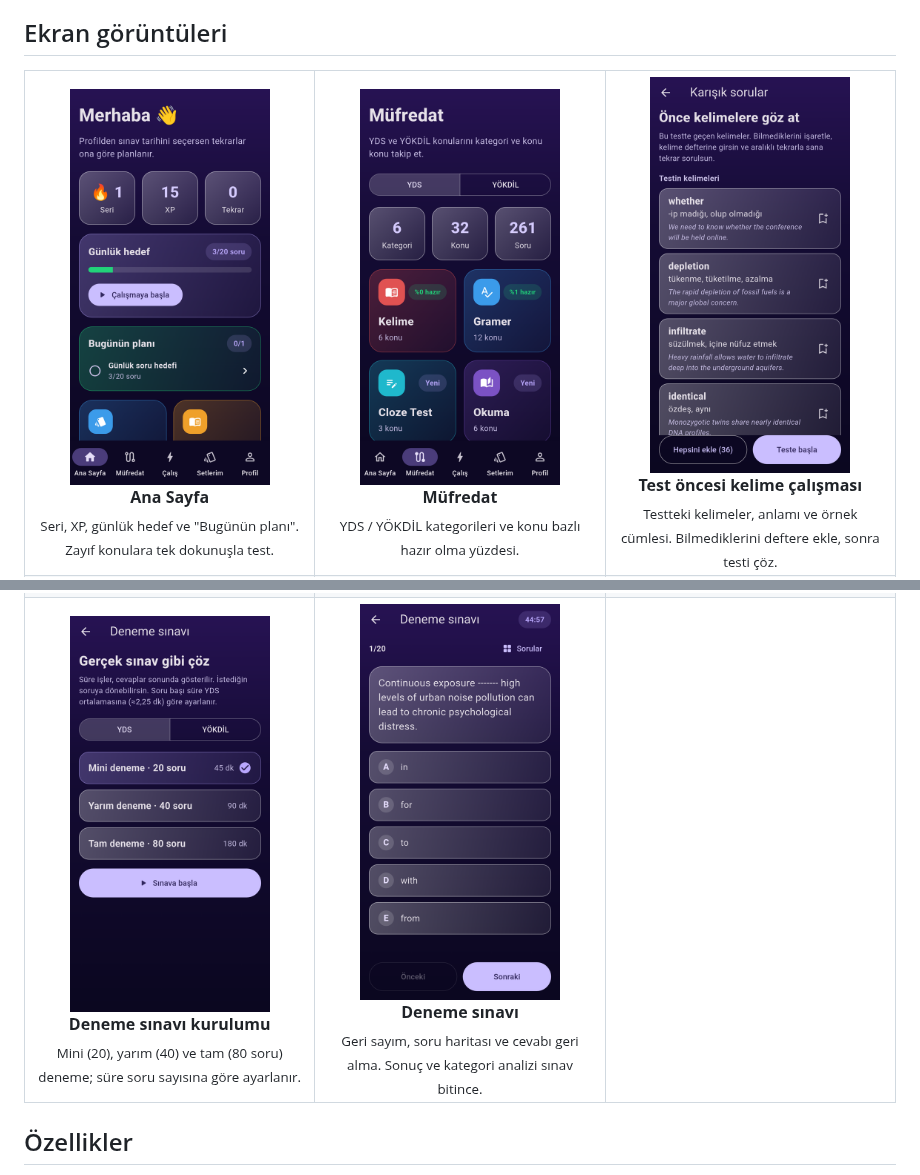
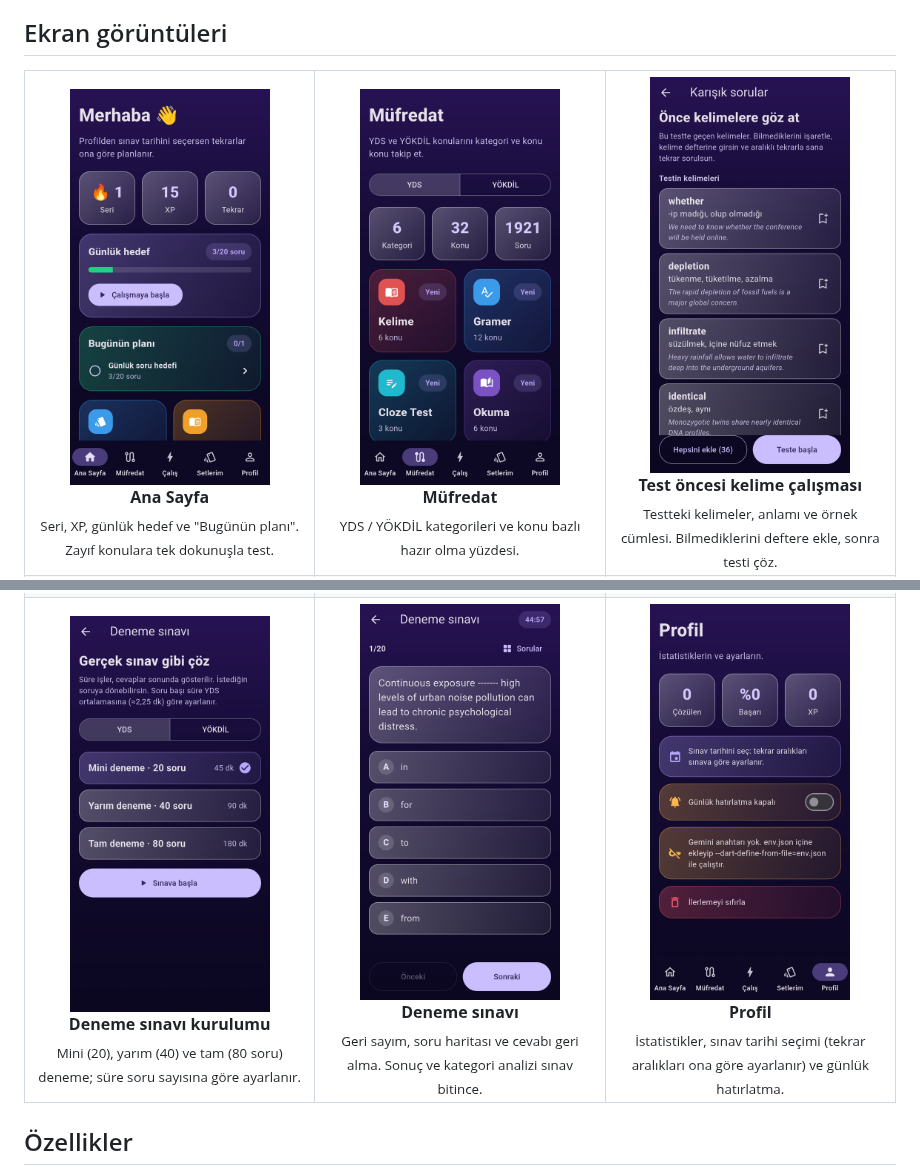
Before and after one commit to MelihAliCagman/Yds-Uzmani, a Markdown page: Readme.md, 2 parts joined by grey strips. Rendered like a GitHub page; pictures changed too: docs/screenshots/mufredat.png, docs/screenshots/profil.png (added).

Commit message:
README: güncel ekran görüntüleri (müfredat, setlerim) ve profil ekranı

```diff
--- a/Readme.md
+++ b/Readme.md
@@ -52,7 +52,11 @@ Amaç basit: **kelimeyi bir kez gör, yanlış yaptığın şeyi tam unutmak üz
       <b>Deneme sınavı</b><br />
       <sub>Geri sayım, soru haritası ve cevabı geri alma. Sonuç ve kategori analizi sınav bitince.</sub>
     </td>
-    <td width="33%"></td>
+    <td width="33%" align="center" valign="top">
+      <img src="docs/screenshots/profil.png" width="200" alt="Profil" /><br />
+      <b>Profil</b><br />
+      <sub>İstatistikler, sınav tarihi seçimi (tekrar aralıkları ona göre ayarlanır) ve günlük hatırlatma.</sub>
+    </td>
   </tr>
 </table>
 
```
Also changed, not shown: docs/screenshots/setlerim.png.
